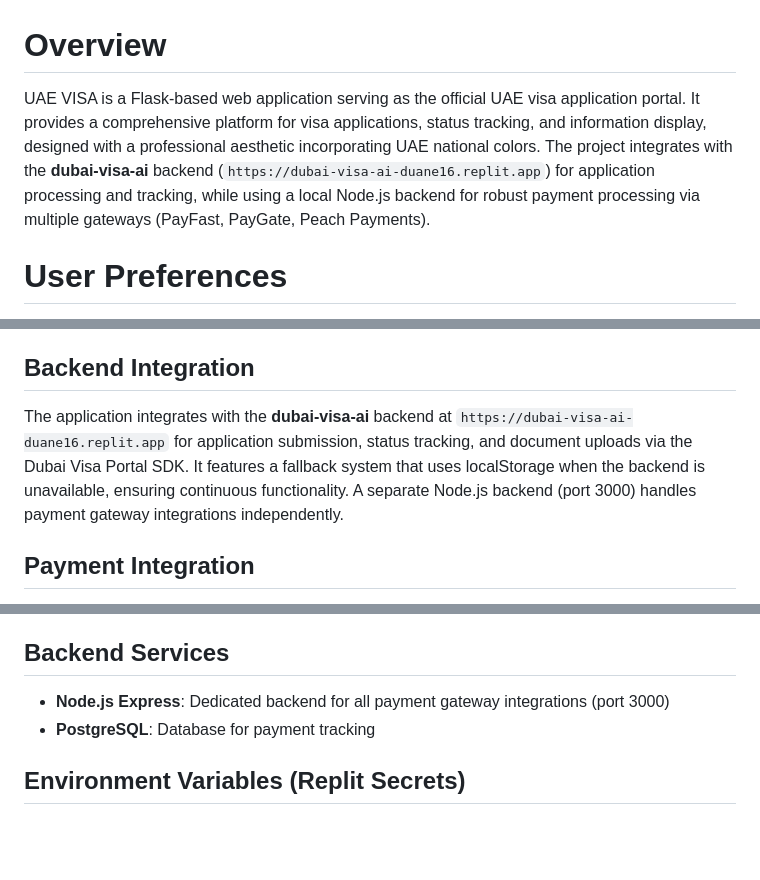
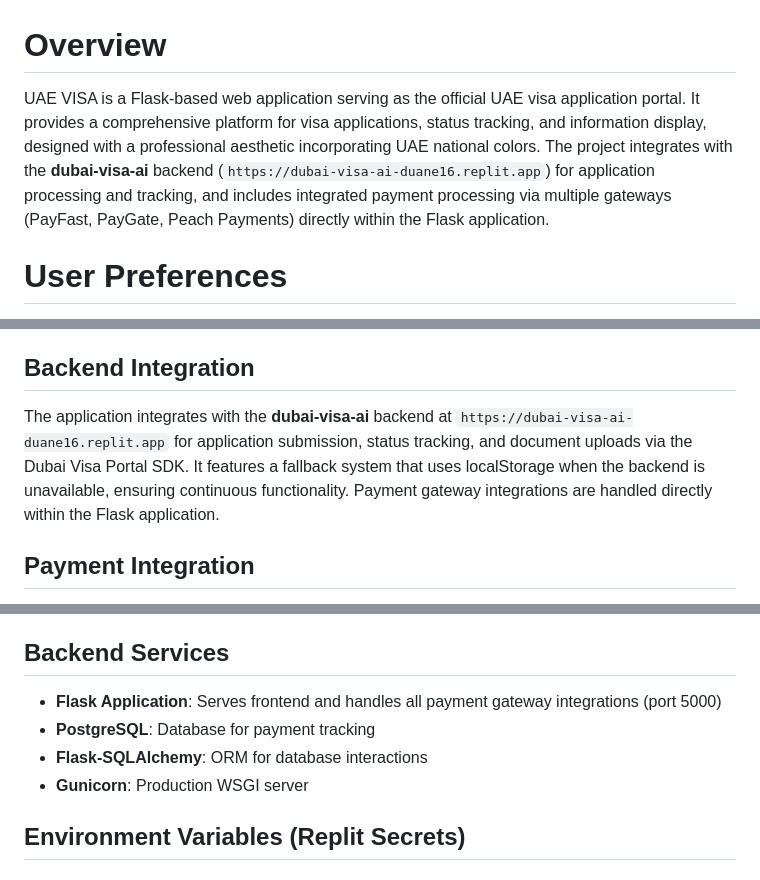
Before and after one commit to Donnellyd/EasyUARVisa, a Markdown page: replit.md, 3 parts joined by grey strips. Drawn GitHub-style; blank space fills up the shorter version.

Commit message:
Integrate payment processing directly into the main application
Consolidate payment gateway integrations from a separate Node.js backend into the Flask application, streamlining the architecture.

Replit-Commit-Author: Agent
Replit-Commit-Session-Id: 07a4ef45-b13e-47cf-bea5-818084c513ea
Replit-Commit-Checkpoint-Type: intermediate_checkpoint
Replit-Commit-Event-Id: 4d185078-0f47-4bd1-a627-f4ef2a913745
Replit-Commit-Screenshot-Url: https://storage.googleapis.com/screenshot-production-us-central1/ac61b18e-e937-492f-be4e-c36521f16f7b/07a4ef45-b13e-47cf-bea5-818084c513ea/cI1OX1u

```diff
--- a/replit.md
+++ b/replit.md
@@ -1,6 +1,6 @@
 # Overview
 
-UAE VISA is a Flask-based web application serving as the official UAE visa application portal. It provides a comprehensive platform for visa applications, status tracking, and information display, designed with a professional aesthetic incorporating UAE national colors. The project integrates with the **dubai-visa-ai** backend (`https://dubai-visa-ai-duane16.replit.app`) for application processing and tracking, while using a local Node.js backend for robust payment processing via multiple gateways (PayFast, PayGate, Peach Payments).
+UAE VISA is a Flask-based web application serving as the official UAE visa application portal. It provides a comprehensive platform for visa applications, status tracking, and information display, designed with a professional aesthetic incorporating UAE national colors. The project integrates with the **dubai-visa-ai** backend (`https://dubai-visa-ai-duane16.replit.app`) for application processing and tracking, and includes integrated payment processing via multiple gateways (PayFast, PayGate, Peach Payments) directly within the Flask application.
 
 # User Preferences
 
@@ -21,7 +21,7 @@ The design adheres strictly to a UAE national color palette (red, green, white,
 The project maintains a clear separation of concerns with HTML, CSS, and JavaScript files organized into distinct modules. Asset management utilizes CDNs for external fonts (Google Fonts) and icons (Font Awesome).
 
 ## Backend Integration
-The application integrates with the **dubai-visa-ai** backend at `https://dubai-visa-ai-duane16.replit.app` for application submission, status tracking, and document uploads via the Dubai Visa Portal SDK. It features a fallback system that uses localStorage when the backend is unavailable, ensuring continuous functionality. A separate Node.js backend (port 3000) handles payment gateway integrations independently.
+The application integrates with the **dubai-visa-ai** backend at `https://dubai-visa-ai-duane16.replit.app` for application submission, status tracking, and document uploads via the Dubai Visa Portal SDK. It features a fallback system that uses localStorage when the backend is unavailable, ensuring continuous functionality. Payment gateway integrations are handled directly within the Flask application.
 
 ## Payment Integration
 Payment processing is a core feature supporting **multiple payment gateways** for South African visa applicants. The system auto-redirects users to a payment page after application submission, pre-filling applicant details. A payment fallback system ensures that payment intents are saved locally if the payment gateway is unavailable, allowing users to complete payment later.
@@ -99,8 +99,10 @@ CREATE TABLE payments (
 - **Peach Payments**: Leading SA gateway with multiple payment methods (cards, wallets, EFT)
 
 ## Backend Services
-- **Node.js Express**: Dedicated backend for all payment gateway integrations (port 3000)
+- **Flask Application**: Serves frontend and handles all payment gateway integrations (port 5000)
 - **PostgreSQL**: Database for payment tracking
+- **Flask-SQLAlchemy**: ORM for database interactions
+- **Gunicorn**: Production WSGI server
 
 ## Environment Variables (Replit Secrets)
 ### PayFast
```
Also changed, not shown: other parts of replit.md (+1 -1 lines).
